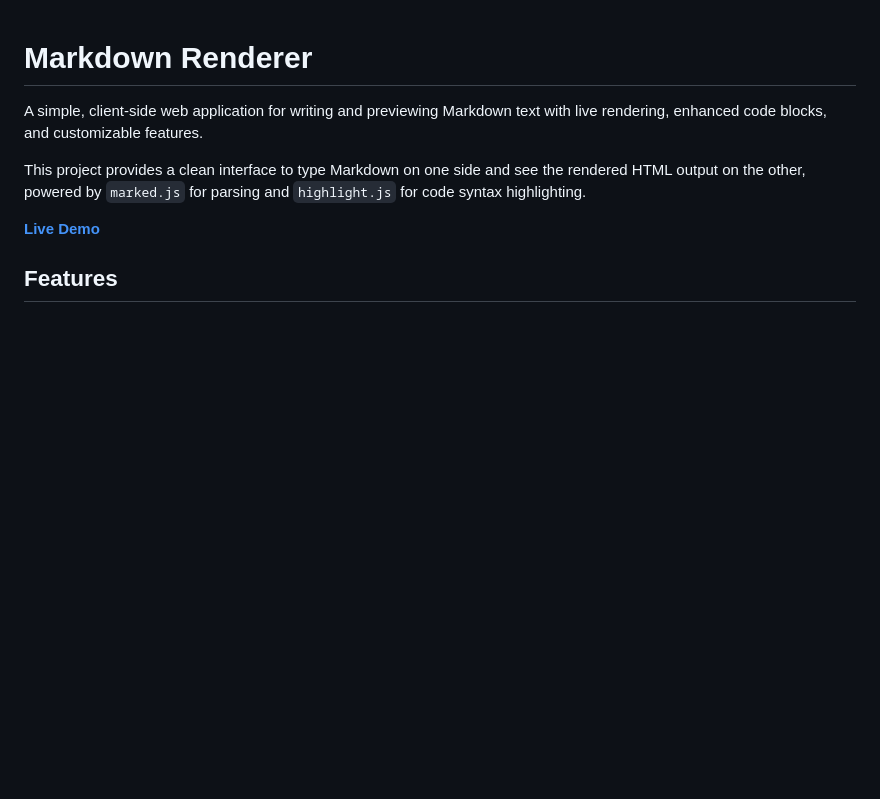
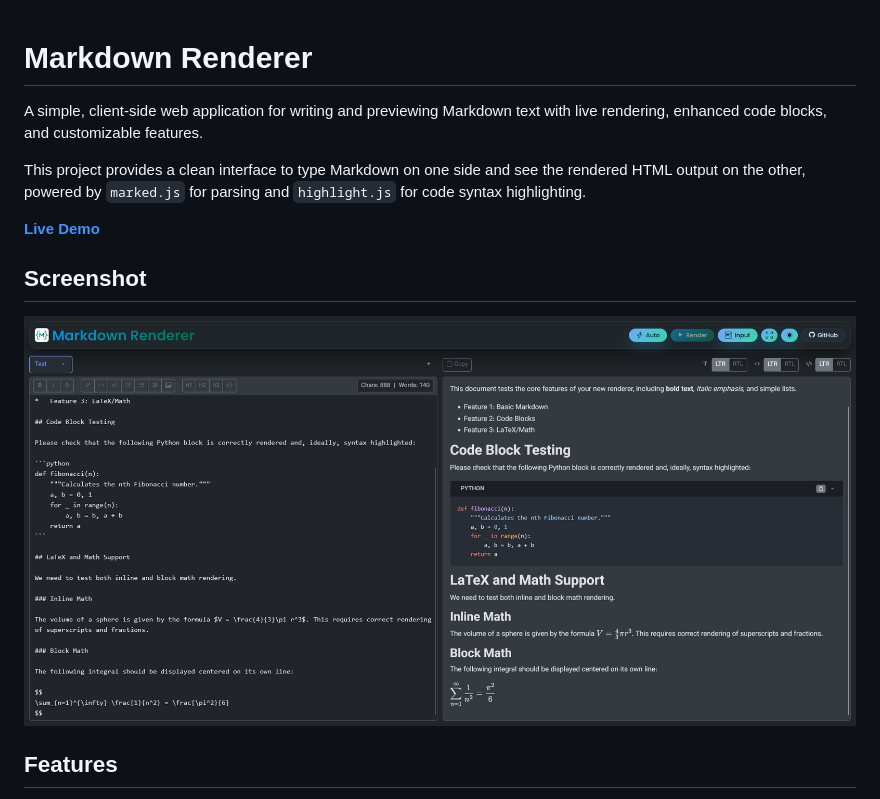
Before and after one commit to matinkg/markdown-renderer, a Markdown page: README.md, the part around the change. Drawn GitHub-style; pictures changed too: screenshot.png (added); blank space fills up the shorter version.

Commit message:
Feat: add screenshot to README for enhanced visual representation of the application

```diff
--- a/README.md
+++ b/README.md
@@ -5,6 +5,10 @@ A simple, client-side web application for writing and previewing Markdown text w
 This project provides a clean interface to type Markdown on one side and see the rendered HTML output on the other, powered by `marked.js` for parsing and `highlight.js` for code syntax highlighting.
 
 **[Live Demo](https://matinkg.github.io/markdown-renderer/)**
+
+## Screenshot
+
+![Screenshot of the Markdown Renderer application in action, showing the split-view interface with Markdown input on the left and the live rendered HTML output on the right.](./screenshot.png)
 
 ## Features
 
```
